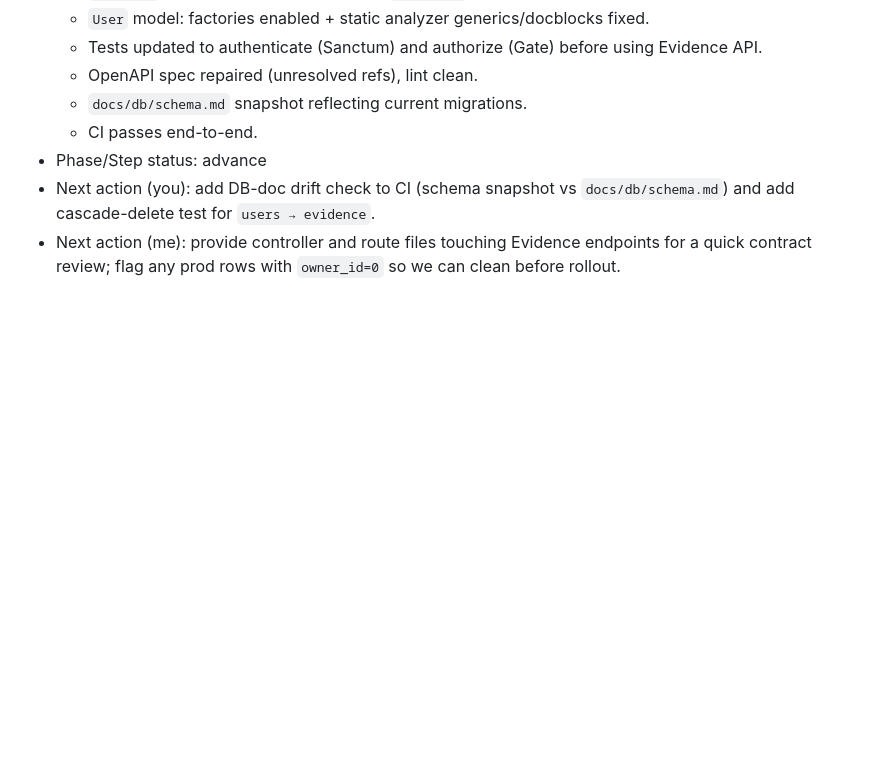
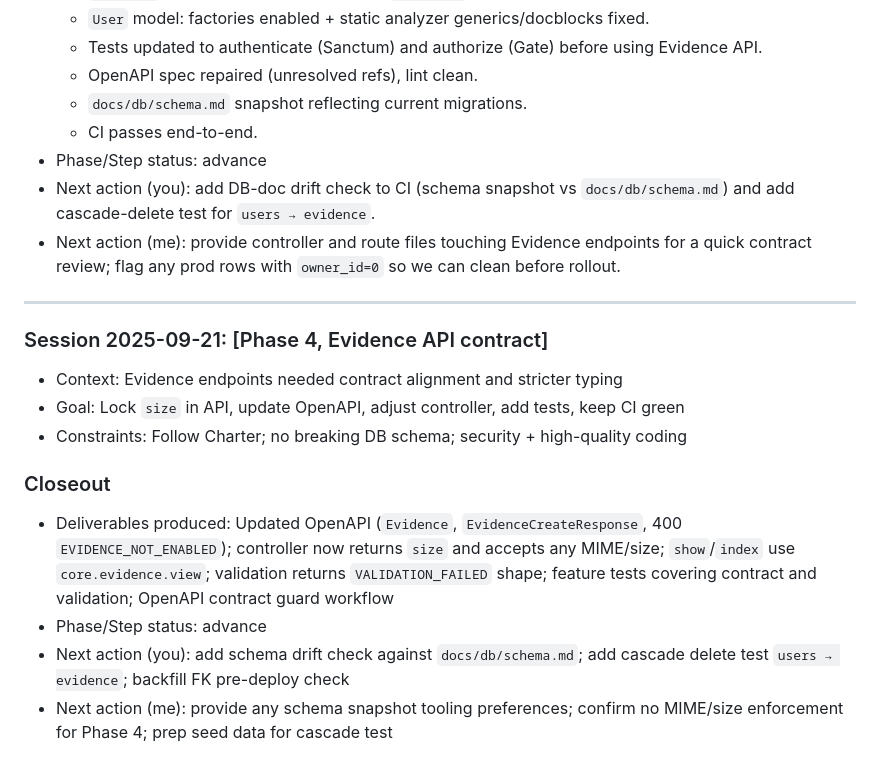
Before and after one commit to Grunticus03/phpGRC, a Markdown page: docs/SESSION-LOG.md, the part around the change. Drawn GitHub-style; blank space fills up the shorter version.

```diff
--- a/docs/SESSION-LOG.md
+++ b/docs/SESSION-LOG.md
@@ -1136,3 +1136,16 @@ SESSION-LOG.md entry
 - Phase/Step status: advance
 - Next action (you): add DB-doc drift check to CI (schema snapshot vs `docs/db/schema.md`) and add cascade-delete test for `users → evidence`.
 - Next action (me): provide controller and route files touching Evidence endpoints for a quick contract review; flag any prod rows with `owner_id=0` so we can clean before rollout.
+
+---
+
+### Session 2025-09-21: [Phase 4, Evidence API contract]
+- Context: Evidence endpoints needed contract alignment and stricter typing
+- Goal: Lock `size` in API, update OpenAPI, adjust controller, add tests, keep CI green
+- Constraints: Follow Charter; no breaking DB schema; security + high-quality coding
+
+### Closeout
+- Deliverables produced: Updated OpenAPI (`Evidence`, `EvidenceCreateResponse`, 400 `EVIDENCE_NOT_ENABLED`); controller now returns `size` and accepts any MIME/size; `show`/`index` use `core.evidence.view`; validation returns `VALIDATION_FAILED` shape; feature tests covering contract and validation; OpenAPI contract guard workflow
+- Phase/Step status: advance
+- Next action (you): add schema drift check against `docs/db/schema.md`; add cascade delete test `users → evidence`; backfill FK pre-deploy check
+- Next action (me): provide any schema snapshot tooling preferences; confirm no MIME/size enforcement for Phase 4; prep seed data for cascade test
```
